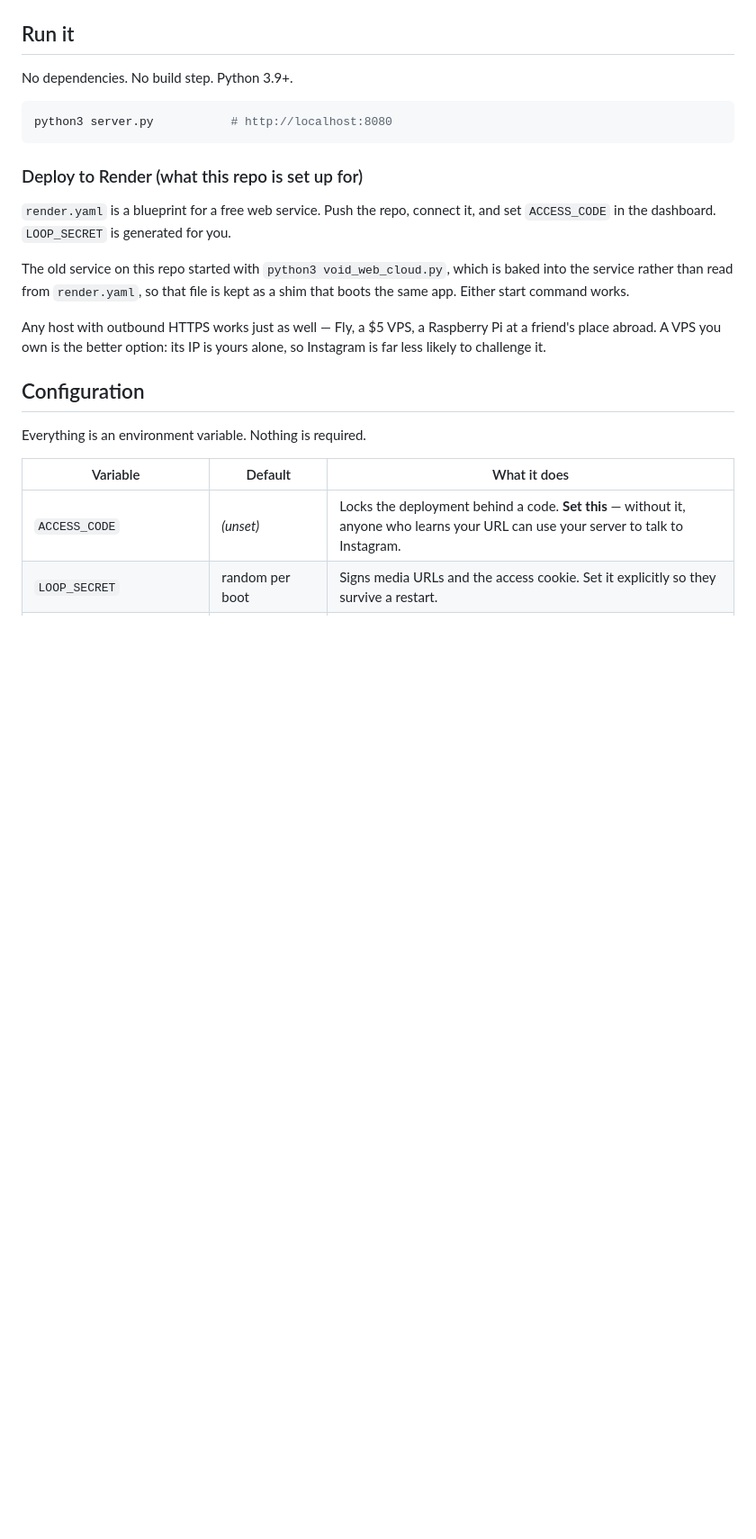
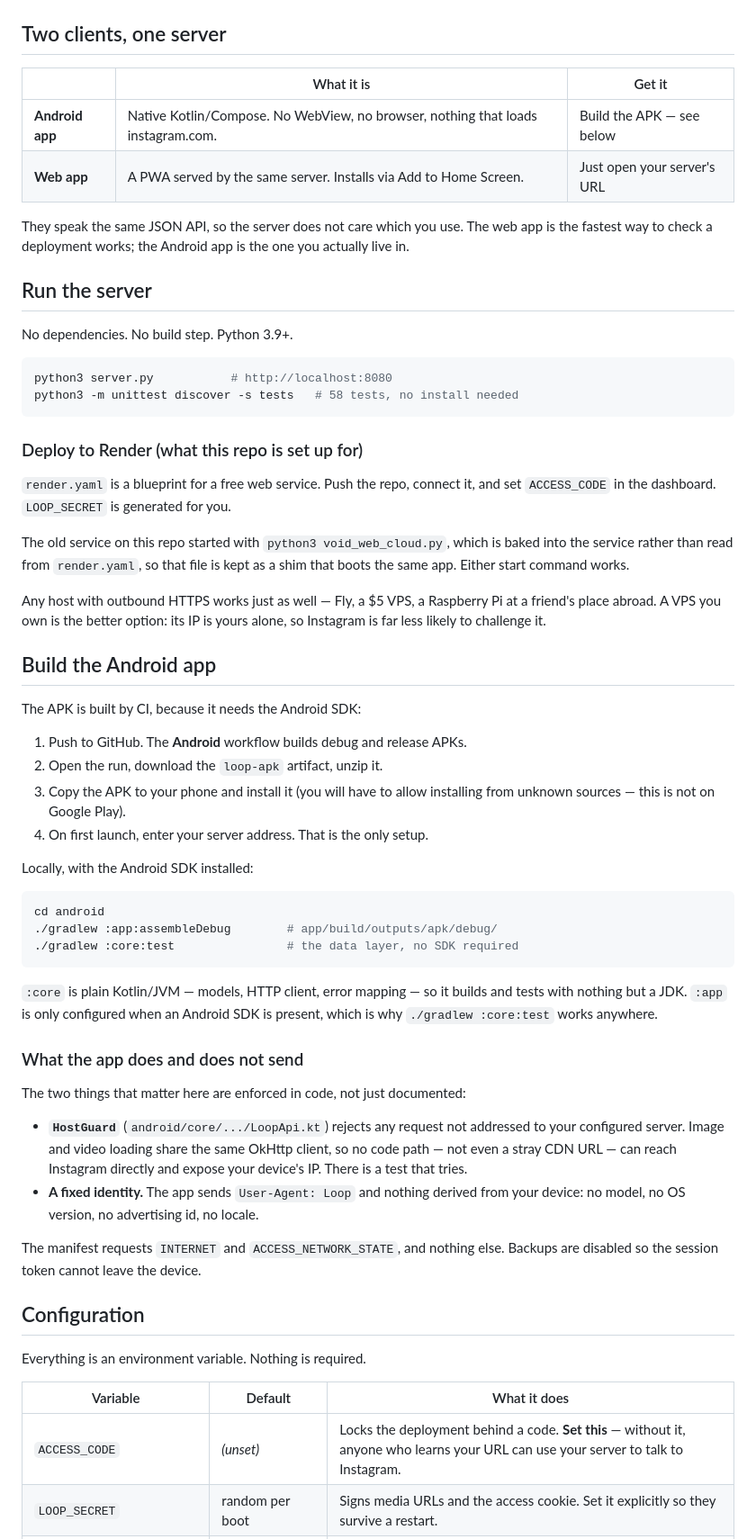
Before and after one commit to mh1435/void-ai, a Markdown page: README.md, the part around one of its changes. Shown at 90% size. Rendered like a GitHub page; blank space fills up the shorter version.

````diff
--- a/README.md
+++ b/README.md
@@ -63,12 +63,24 @@ is called.
   it returns. Endpoint drift is the most likely thing you will hit first;
   `/api/health` and `LOOP_DEBUG=1` exist to make that diagnosable.
 
-## Run it
+## Two clients, one server
+
+| | What it is | Get it |
+|---|---|---|
+| **Android app** | Native Kotlin/Compose. No WebView, no browser, nothing that loads instagram.com. | Build the APK — see below |
+| **Web app** | A PWA served by the same server. Installs via Add to Home Screen. | Just open your server's URL |
+
+They speak the same JSON API, so the server does not care which you use. The
+web app is the fastest way to check a deployment works; the Android app is the
+one you actually live in.
+
+## Run the server
 
 No dependencies. No build step. Python 3.9+.
 
 ```bash
 python3 server.py           # http://localhost:8080
+python3 -m unittest discover -s tests   # 58 tests, no install needed
 ```
 
 ### Deploy to Render (what this repo is set up for)
@@ -83,6 +95,42 @@ as a shim that boots the same app. Either start command works.
 Any host with outbound HTTPS works just as well — Fly, a $5 VPS, a Raspberry Pi
 at a friend's place abroad. A VPS you own is the better option: its IP is yours
 alone, so Instagram is far less likely to challenge it.
+
+## Build the Android app
+
+The APK is built by CI, because it needs the Android SDK:
+
+1. Push to GitHub. The **Android** workflow builds debug and release APKs.
+2. Open the run, download the `loop-apk` artifact, unzip it.
+3. Copy the APK to your phone and install it (you will have to allow
+   installing from unknown sources — this is not on Google Play).
+4. On first launch, enter your server address. That is the only setup.
+
+Locally, with the Android SDK installed:
+
+```bash
+cd android
+./gradlew :app:assembleDebug        # app/build/outputs/apk/debug/
+./gradlew :core:test                # the data layer, no SDK required
+```
+
+`:core` is plain Kotlin/JVM — models, HTTP client, error mapping — so it
+builds and tests with nothing but a JDK. `:app` is only configured when an
+Android SDK is present, which is why `./gradlew :core:test` works anywhere.
+
+### What the app does and does not send
+
+The two things that matter here are enforced in code, not just documented:
+
+- **`HostGuard`** (`android/core/.../LoopApi.kt`) rejects any request not
+  addressed to your configured server. Image and video loading share the same
+  OkHttp client, so no code path — not even a stray CDN URL — can reach
+  Instagram directly and expose your device's IP. There is a test that tries.
+- **A fixed identity.** The app sends `User-Agent: Loop` and nothing derived
+  from your device: no model, no OS version, no advertising id, no locale.
+
+The manifest requests `INTERNET` and `ACCESS_NETWORK_STATE`, and nothing else.
+Backups are disabled so the session token cannot leave the device.
 
 ## Configuration
 
````
Also changed, not shown: other parts of README.md (+58 -0 lines).
